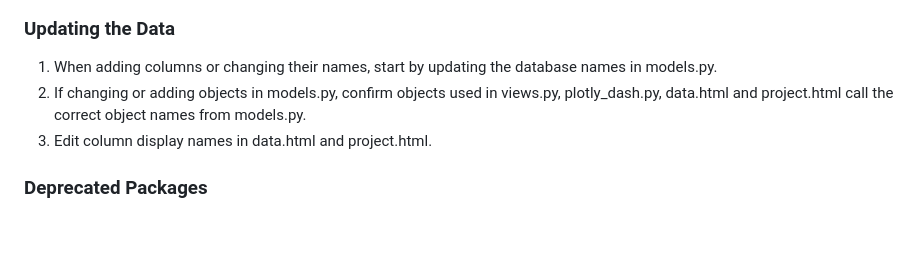
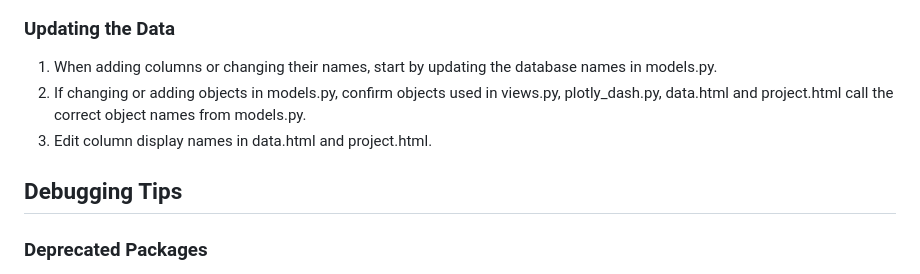
Before and after one commit to coopercenter/solar-database, a Markdown page: README.md, the part around the change. Drawn GitHub-style; blank space fills up the shorter version.

```diff
--- a/README.md
+++ b/README.md
@@ -31,6 +31,8 @@ Enter 'python3 manage.py runserver' to run the development server. If it opens i
 2. If changing or adding objects in models.py, confirm objects used in views.py, plotly_dash.py, data.html and project.html call the correct object names from models.py.
 3. Edit column display names in data.html and project.html.
 
+## Debugging Tips
+
 ### Deprecated Packages
 1. Deprecated packages are outdated past their newest version and should be updated as it may pose both a security risk and result in runtime errors. The runtime error displayed will likely point to the packages that are needing to be updated.
 2. Updating deprecated packages may require changing `import` statements, adding new lines of code in accordance with the documentation of the newest iteration often made in _settings.py_, or changing the version in _requirements.txt_ as indicated after the `==`.
```
